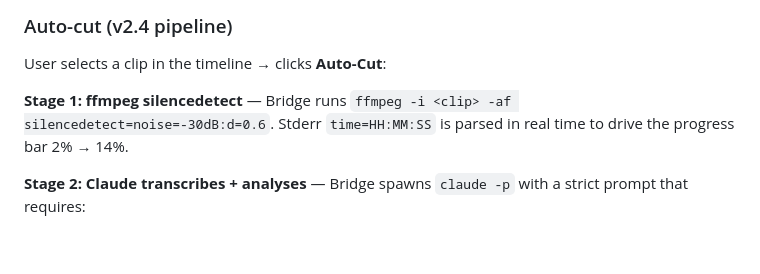
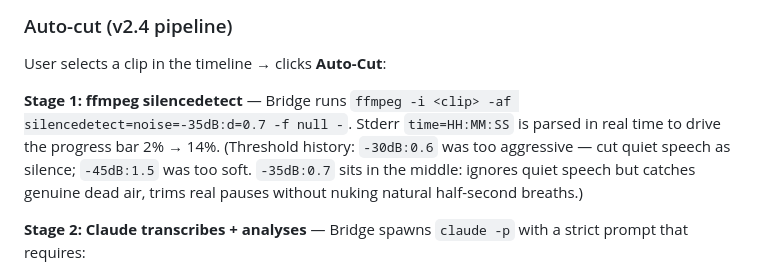
Before and after one commit to iprincemax72-maker/claude-extension-premiere-pro-2026, a Markdown page: CLAUDE.md, the part around the change. Rendered like a GitHub page; blank space fills up the shorter version.

Commit message:
docs: CLAUDE.md — fix silencedetect threshold (was -30dB, now -35dB)
CLAUDE.md documented the autocut Stage 1 as `silencedetect=noise=
-30dB:d=0.6`. Source actually uses `-35dB:d=0.7` (bridge.js line
58). The comment in source explains the tuning trade-off: -30dB
was too aggressive (cut quiet speech), -45dB was too soft, -35dB
sits between.

Updated the doc to match the live values and inlined the tuning
history so anyone debugging "why did autocut nuke half my clip /
why did it miss obvious silences" has the threshold context in
one place.

Co-Authored-By: Claude Opus 4.7 (1M context) <noreply@anthropic.com>

```diff
--- a/CLAUDE.md
+++ b/CLAUDE.md
@@ -236,7 +236,7 @@ Without the Changes button, every prompt is a clean creative slate — different
 
 User selects a clip in the timeline → clicks **Auto-Cut**:
 
-**Stage 1: ffmpeg silencedetect** — Bridge runs `ffmpeg -i <clip> -af silencedetect=noise=-30dB:d=0.6`. Stderr `time=HH:MM:SS` is parsed in real time to drive the progress bar 2% → 14%.
+**Stage 1: ffmpeg silencedetect** — Bridge runs `ffmpeg -i <clip> -af silencedetect=noise=-35dB:d=0.7 -f null -`. Stderr `time=HH:MM:SS` is parsed in real time to drive the progress bar 2% → 14%. (Threshold history: `-30dB:0.6` was too aggressive — cut quiet speech as silence; `-45dB:1.5` was too soft. `-35dB:0.7` sits in the middle: ignores quiet speech but catches genuine dead air, trims real pauses without nuking natural half-second breaths.)
 
 **Stage 2: Claude transcribes + analyses** — Bridge spawns `claude -p` with a strict prompt that requires:
 1. **Transcribe** using `asr-transcribe-to-text` skill → `whisper-cli` → `faster-whisper` → ffmpeg-extract + STT, in that order. Only set `transcribed: false` if all four fail.
```
